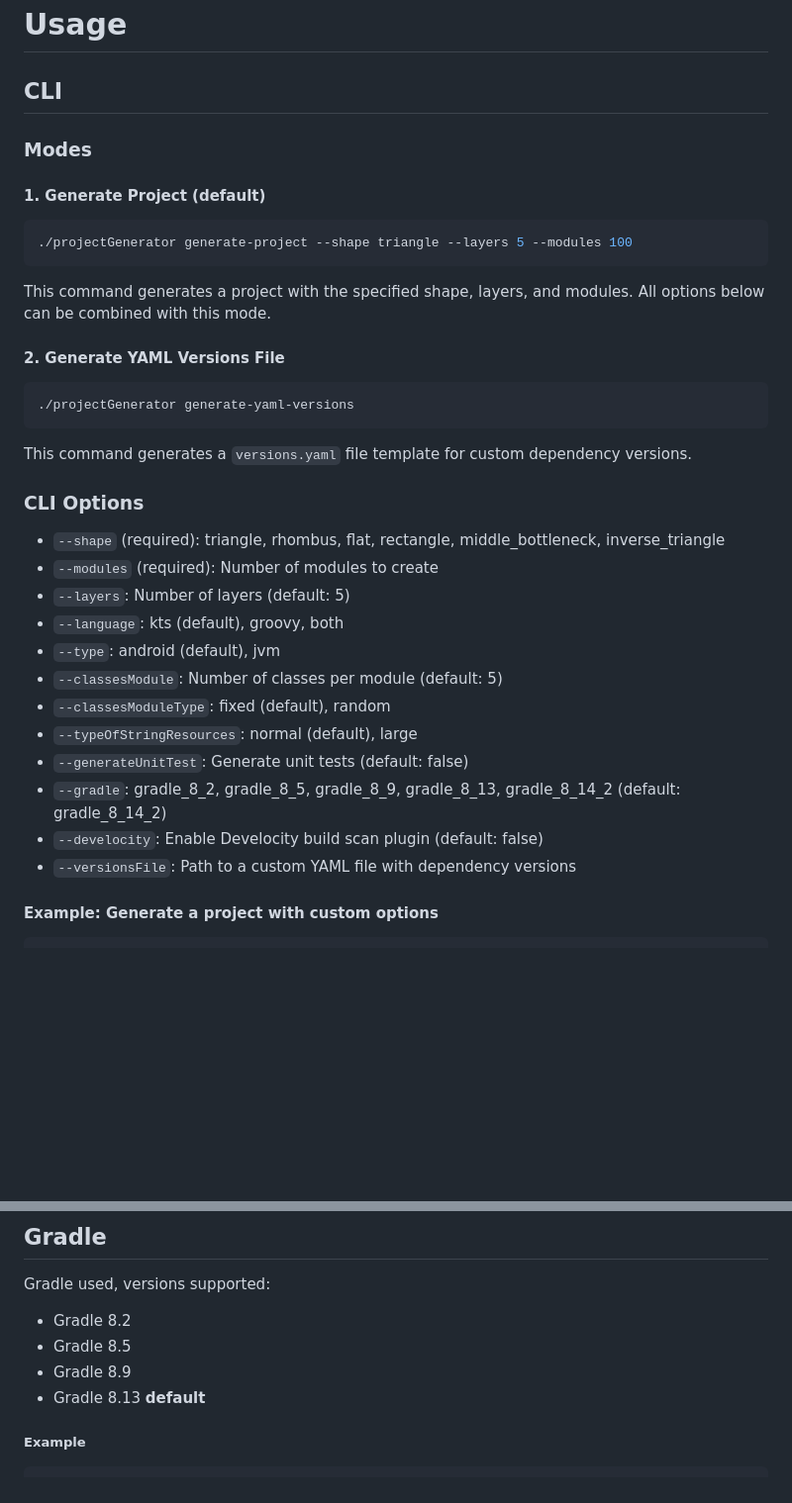
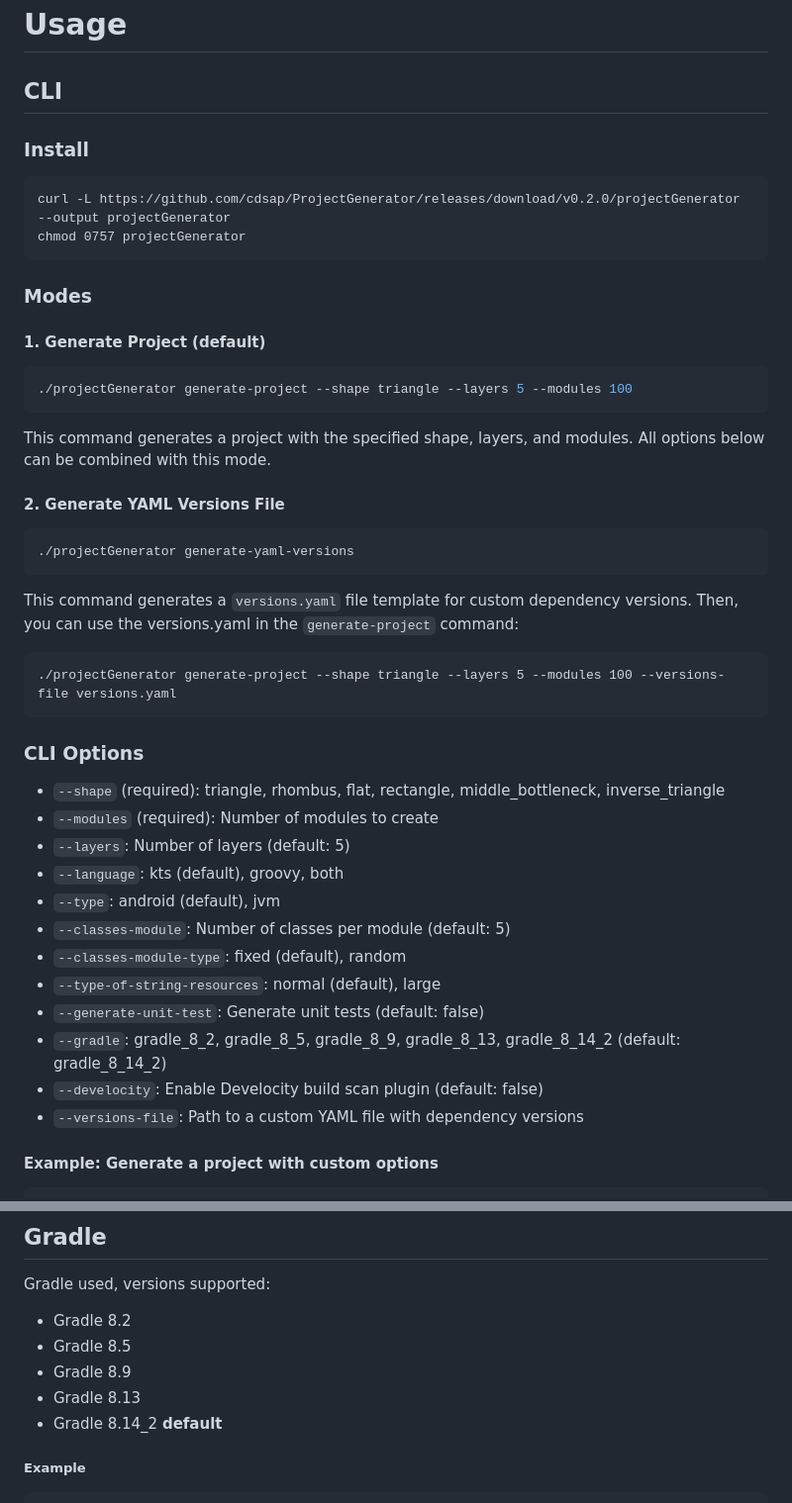
Before and after one commit to cdsap/ProjectGenerator, a Markdown page: README.md, 2 parts joined by grey strips. Shown: that part at 99% size. Rendered like a GitHub page; blank space fills up the shorter version.

````diff
--- a/README.md
+++ b/README.md
@@ -8,6 +8,11 @@ CLI generating modularized Gradle projects based on different shapes
 
 # Usage
 ## CLI
+### Install
+```
+curl -L https://github.com/cdsap/ProjectGenerator/releases/download/v0.2.0/projectGenerator  --output projectGenerator
+chmod 0757 projectGenerator
+```
 
 ### Modes
 
@@ -21,7 +26,12 @@ This command generates a project with the specified shape, layers, and modules.
 ```bash
 ./projectGenerator generate-yaml-versions
 ```
+
 This command generates a `versions.yaml` file template for custom dependency versions.
+Then, you can use the versions.yaml in the `generate-project` command:
+```
+./projectGenerator generate-project --shape triangle --layers 5 --modules 100 --versions-file versions.yaml
+```
 
 ### CLI Options
 - `--shape` (required): triangle, rhombus, flat, rectangle, middle_bottleneck, inverse_triangle
@@ -29,13 +39,13 @@ This command generates a `versions.yaml` file template for custom dependency ver
 - `--layers`: Number of layers (default: 5)
 - `--language`: kts (default), groovy, both
 - `--type`: android (default), jvm
-- `--classesModule`: Number of classes per module (default: 5)
-- `--classesModuleType`: fixed (default), random
-- `--typeOfStringResources`: normal (default), large
-- `--generateUnitTest`: Generate unit tests (default: false)
+- `--classes-module`: Number of classes per module (default: 5)
+- `--classes-module-type`: fixed (default), random
+- `--type-of-string-resources`: normal (default), large
+- `--generate-unit-test`: Generate unit tests (default: false)
 - `--gradle`: gradle_8_2, gradle_8_5, gradle_8_9, gradle_8_13, gradle_8_14_2 (default: gradle_8_14_2)
 - `--develocity`: Enable Develocity build scan plugin (default: false)
-- `--versionsFile`: Path to a custom YAML file with dependency versions
+- `--versions-file`: Path to a custom YAML file with dependency versions
 
 #### Example: Generate a project with custom options
 ```bash
@@ -230,7 +240,8 @@ Gradle used, versions supported:
 * Gradle 8.2
 * Gradle 8.5
 * Gradle 8.9
-* Gradle 8.13 **default**
+* Gradle 8.13
+* Gradle 8.14_2 **default**
 
 ##### Example
 ```kotlin
````
